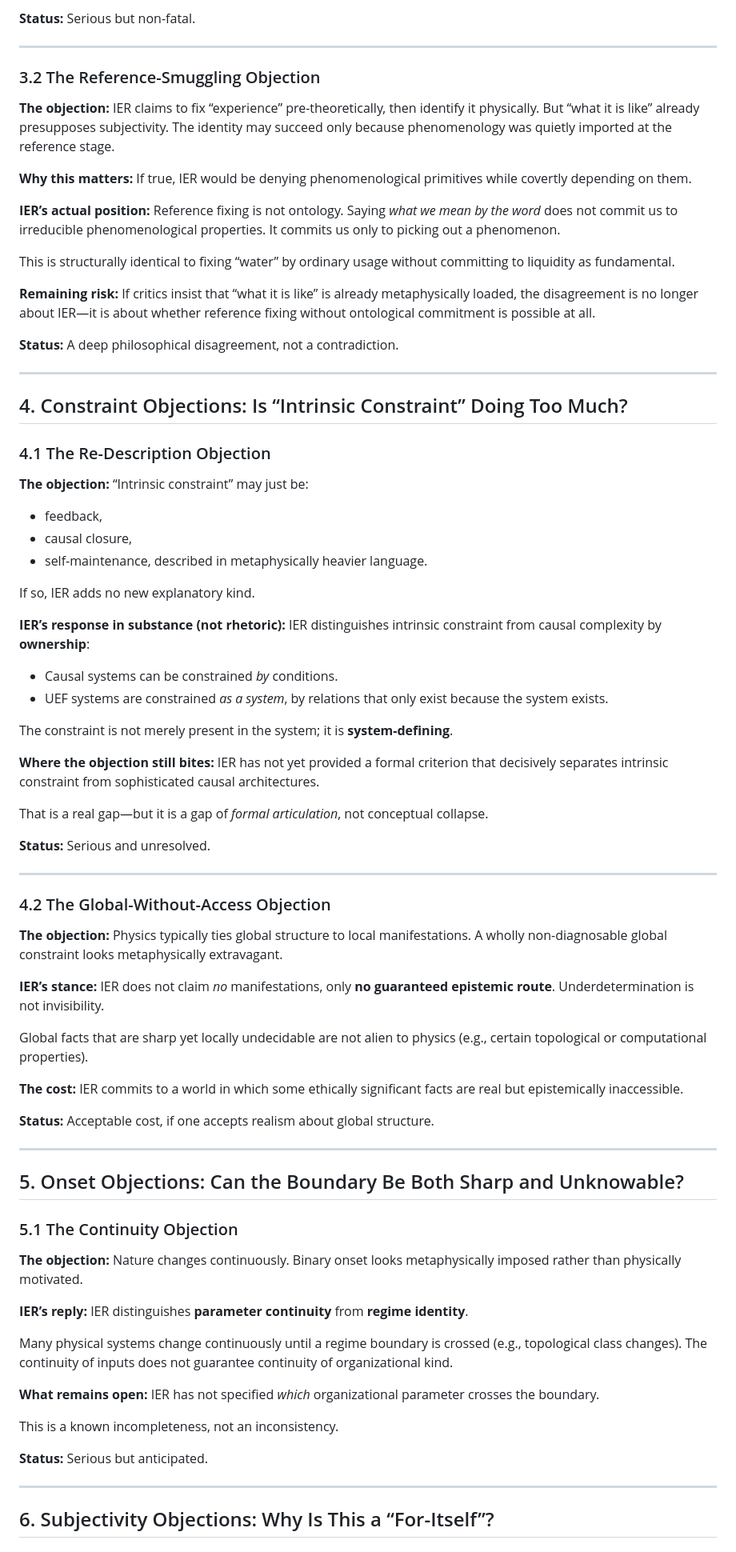
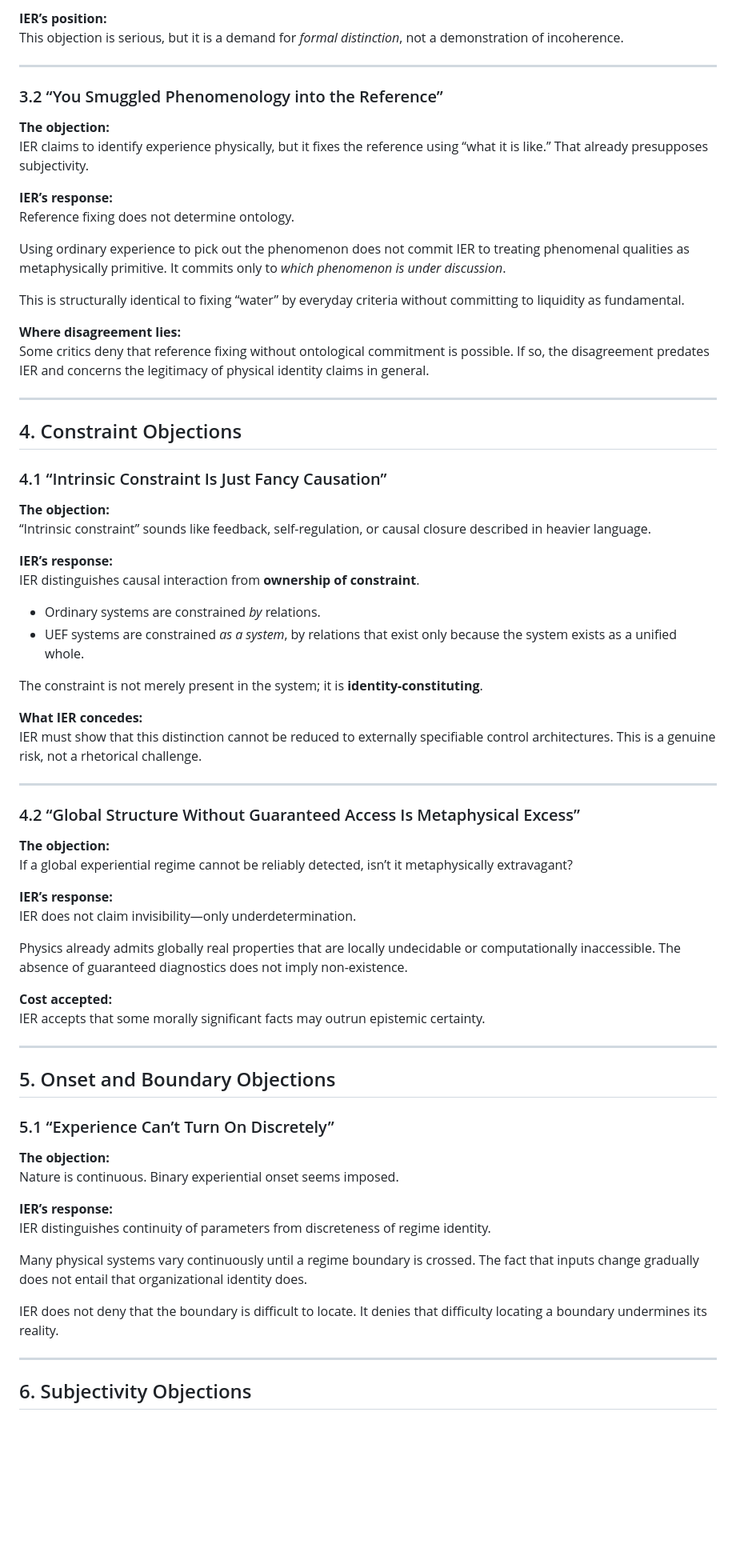
Before and after one commit to mlehotay/ier, a Markdown page: IER/IER-critics.md, the part around one of its changes. Shown at 80% size. GitHub-like rendering; blank space fills up the shorter version.

Commit message:
update IER-critics for v10.7

```diff
--- a/IER/IER-critics.md
+++ b/IER/IER-critics.md
@@ -70,97 +77,76 @@ Whether this exclusion is *sufficiently sharp* remains a live question—but the
 
-**Status:** Serious but non-fatal.
+**IER’s position:**
+This objection is serious, but it is a demand for *formal distinction*, not a demonstration of incoherence.
 
 ---
 
-### 3.2 The Reference-Smuggling Objection
+### 3.2 “You Smuggled Phenomenology into the Reference”
 
 **The objection:**
-IER claims to fix “experience” pre-theoretically, then identify it physically.
-But “what it is like” already presupposes subjectivity. The identity may succeed only because phenomenology was quietly imported at the reference stage.
+IER claims to identify experience physically, but it fixes the reference using “what it is like.” That already presupposes subjectivity.
 
-**Why this matters:**
-If true, IER would be denying phenomenological primitives while covertly depending on them.
+**IER’s response:**
+Reference fixing does not determine ontology.
 
-**IER’s actual position:**
-Reference fixing is not ontology. Saying *what we mean by the word* does not commit us to irreducible phenomenological properties. It commits us only to picking out a phenomenon.
+Using ordinary experience to pick out the phenomenon does not commit IER to treating phenomenal qualities as metaphysically primitive. It commits only to *which phenomenon is under discussion*.
 
-This is structurally identical to fixing “water” by ordinary usage without committing to liquidity as fundamental.
+This is structurally identical to fixing “water” by everyday criteria without committing to liquidity as fundamental.
 
-**Remaining risk:**
-If critics insist that “what it is like” is already metaphysically loaded, the disagreement is no longer about IER—it is about whether reference fixing without ontological commitment is possible at all.
-
-**Status:** A deep philosophical disagreement, not a contradiction.
+**Where disagreement lies:**
+Some critics deny that reference fixing without ontological commitment is possible. If so, the disagreement predates IER and concerns the legitimacy of physical identity claims in general.
 
 ---
 
-## 4. Constraint Objections: Is “Intrinsic Constraint” Doing Too Much?
+## 4. Constraint Objections
 
-### 4.1 The Re-Description Objection
+### 4.1 “Intrinsic Constraint Is Just Fancy Causation”
 
 **The objection:**
-“Intrinsic constraint” may just be:
+“Intrinsic constraint” sounds like feedback, self-regulation, or causal closure described in heavier language.
 
-* feedback,
-* causal closure,
-* self-maintenance,
-  described in metaphysically heavier language.
+**IER’s response:**
+IER distinguishes causal interaction from **ownership of constraint**.
 
-If so, IER adds no new explanatory kind.
+- Ordinary systems are constrained *by* relations.
+- UEF systems are constrained *as a system*, by relations that exist only because the system exists as a unified whole.
 
-**IER’s response in substance (not rhetoric):**
-IER distinguishes intrinsic constraint from causal complexity by **ownership**:
+The constraint is not merely present in the system; it is **identity-constituting**.
 
-* Causal systems can be constrained *by* conditions.
-* UEF systems are constrained *as a system*, by relations that only exist because the system exists.
-
-The constraint is not merely present in the system; it is **system-defining**.
-
-**Where the objection still bites:**
-IER has not yet provided a formal criterion that decisively separates intrinsic constraint from sophisticated causal architectures.
-
-That is a real gap—but it is a gap of *formal articulation*, not conceptual collapse.
-
-**Status:** Serious and unresolved.
+**What IER concedes:**
+IER must show that this distinction cannot be reduced to externally specifiable control architectures. This is a genuine risk, not a rhetorical challenge.
 
 ---
 
-### 4.2 The Global-Without-Access Objection
+### 4.2 “Global Structure Without Guaranteed Access Is Metaphysical Excess”
 
 **The objection:**
-Physics typically ties global structure to local manifestations. A wholly non-diagnosable global constraint looks metaphysically extravagant.
+If a global experiential regime cannot be reliably detected, isn’t it metaphysically extravagant?
 
-**IER’s stance:**
-IER does not claim *no* manifestations, only **no guaranteed epistemic route**. Underdetermination is not invisibility.
+**IER’s response:**
+IER does not claim invisibility—only underdetermination.
 
-Global facts that are sharp yet locally undecidable are not alien to physics (e.g., certain topological or computational properties).
+Physics already admits globally real properties that are locally undecidable or computationally inaccessible. The absence of guaranteed diagnostics does not imply non-existence.
 
-**The cost:**
-IER commits to a world in which some ethically significant facts are real but epistemically inaccessible.
-
-**Status:** Acceptable cost, if one accepts realism about global structure.
+**Cost accepted:**
+IER accepts that some morally significant facts may outrun epistemic certainty.
 
 ---
 
-## 5. Onset Objections: Can the Boundary Be Both Sharp and Unknowable?
+## 5. Onset and Boundary Objections
 
-### 5.1 The Continuity Objection
+### 5.1 “Experience Can’t Turn On Discretely”
 
 **The objection:**
-Nature changes continuously. Binary onset looks metaphysically imposed rather than physically motivated.
+Nature is continuous. Binary experiential onset seems imposed.
 
-**IER’s reply:**
-IER distinguishes **parameter continuity** from **regime identity**.
+**IER’s response:**
+IER distinguishes continuity of parameters from discreteness of regime identity.
 
-Many physical systems change continuously until a regime boundary is crossed (e.g., topological class changes). The continuity of inputs does not guarantee continuity of organizational kind.
+Many physical systems vary continuously until a regime boundary is crossed. The fact that inputs change gradually does not entail that organizational identity does.
 
-**What remains open:**
-IER has not specified *which* organizational parameter crosses the boundary.
-
-This is a known incompleteness, not an inconsistency.
-
-**Status:** Serious but anticipated.
+IER does not deny that the boundary is difficult to locate. It denies that difficulty locating a boundary undermines its reality.
 
 ---
 
-## 6. Subjectivity Objections: Why Is This a “For-Itself”?
+## 6. Subjectivity Objections
 
```
Also changed, not shown: other parts of IER/IER-critics.md (+74 -78 lines), IER/_work/abstracts.md (+8 -6 lines).
